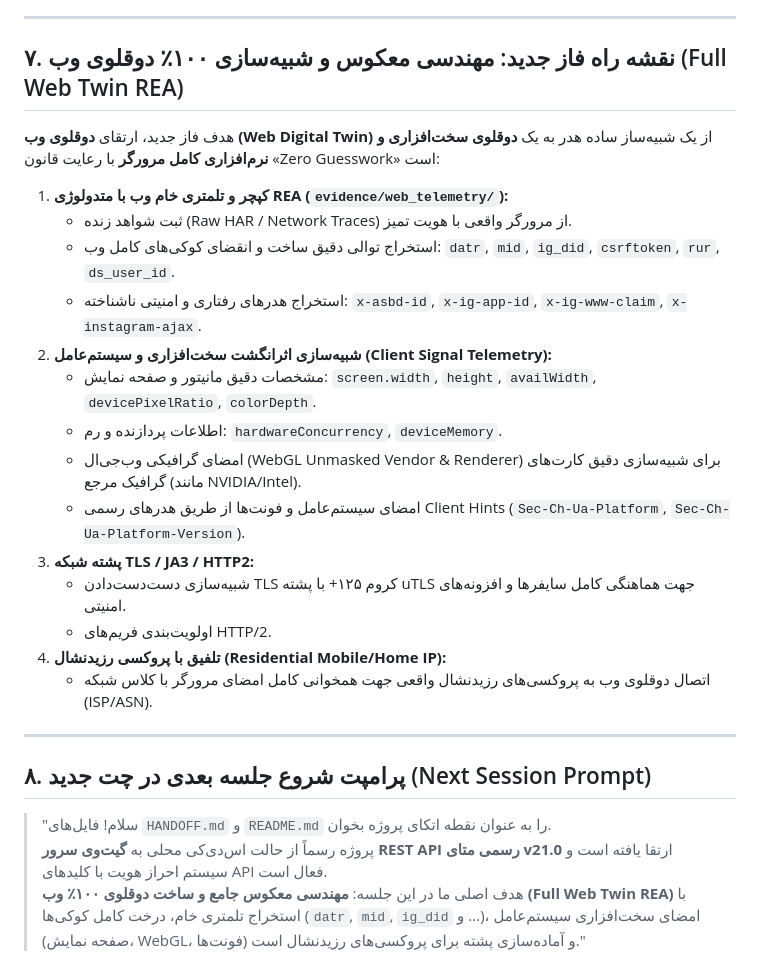
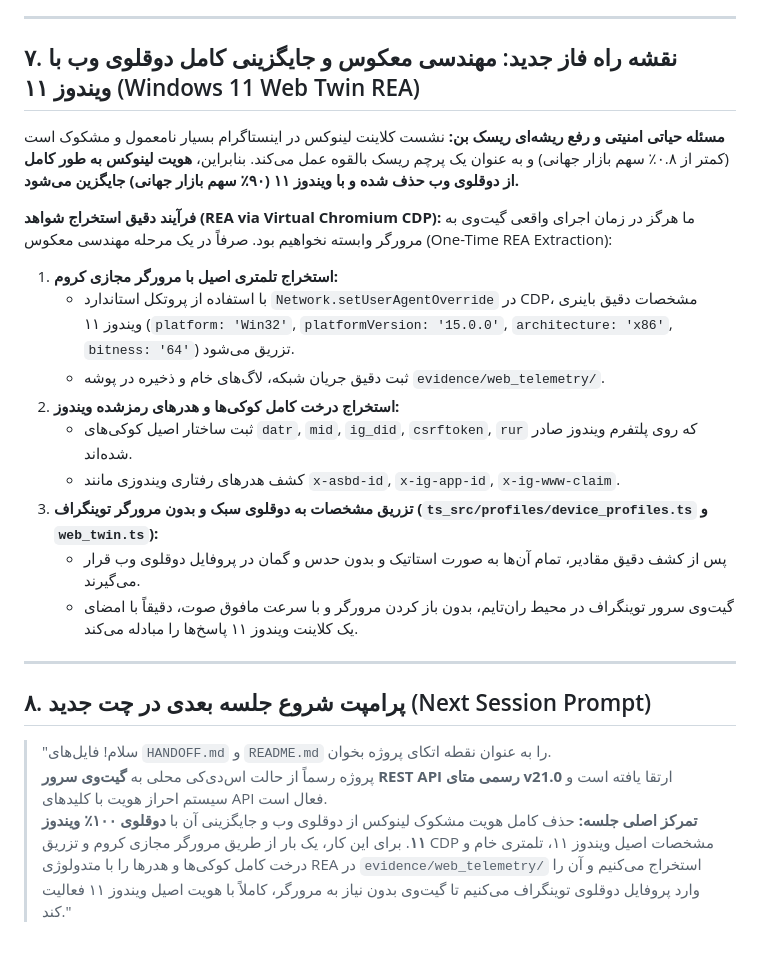
Before and after one commit to dalroot/meta-graph-unofficial, a Markdown page: HANDOFF.md, the part around the change. GitHub-like rendering.

Commit message:
docs: clarify Windows 11 REA extraction to eliminate Linux fingerprint

```diff
--- a/HANDOFF.md
+++ b/HANDOFF.md
@@ -184,24 +184,22 @@ meta-graph-unofficial/
 
 ---
 
-## ۷. نقشه راه فاز جدید: مهندسی معکوس و شبیه‌سازی ۱۰۰٪ دوقلوی وب (Full Web Twin REA)
+## ۷. نقشه راه فاز جدید: مهندسی معکوس و جایگزینی کامل دوقلوی وب با ویندوز ۱۱ (Windows 11 Web Twin REA)
 
-هدف فاز جدید، ارتقای **دوقلوی وب (Web Digital Twin)** از یک شبیه‌ساز ساده هدر به یک **دوقلوی سخت‌افزاری و نرم‌افزاری کامل مرورگر** با رعایت قانون «Zero Guesswork» است:
+**مسئله حیاتی امنیتی و رفع ریشه‌ای ریسک بن:**
+نشست کلاینت لینوکس در اینستاگرام بسیار نامعمول و مشکوک است (کمتر از ۰.۸٪ سهم بازار جهانی) و به عنوان یک پرچم ریسک بالقوه عمل می‌کند. بنابراین، **هویت لینوکس به طور کامل از دوقلوی وب حذف شده و با ویندوز ۱۱ (۹۰٪ سهم بازار جهانی) جایگزین می‌شود.**
 
-1. **کپچر و تلمتری خام وب با متدولوژی REA (`evidence/web_telemetry/`):**
-   - ثبت شواهد زنده (Raw HAR / Network Traces) از مرورگر واقعی با هویت تمیز.
-   - استخراج توالی دقیق ساخت و انقضای کوکی‌های کامل وب: `datr`, `mid`, `ig_did`, `csrftoken`, `rur`, `ds_user_id`.
-   - استخراج هدرهای رفتاری و امنیتی ناشناخته: `x-asbd-id`, `x-ig-app-id`, `x-ig-www-claim`, `x-instagram-ajax`.
-2. **شبیه‌سازی اثرانگشت سخت‌افزاری و سیستم‌عامل (Client Signal Telemetry):**
-   - مشخصات دقیق مانیتور و صفحه نمایش: `screen.width`, `height`, `availWidth`, `devicePixelRatio`, `colorDepth`.
-   - اطلاعات پردازنده و رم: `hardwareConcurrency`, `deviceMemory`.
-   - امضای گرافیکی وب‌جی‌ال (WebGL Unmasked Vendor & Renderer) برای شبیه‌سازی دقیق کارت‌های گرافیک مرجع (مانند NVIDIA/Intel).
-   - امضای سیستم‌عامل و فونت‌ها از طریق هدرهای رسمی Client Hints (`Sec-Ch-Ua-Platform`, `Sec-Ch-Ua-Platform-Version`).
-3. **پشته شبکه TLS / JA3 / HTTP2:**
-   - شبیه‌سازی دست‌دست‌دادن TLS کروم ۱۲۵+ با پشته uTLS جهت هماهنگی کامل سایفرها و افزونه‌های امنیتی.
-   - اولویت‌بندی فریم‌های HTTP/2.
-4. **تلفیق با پروکسی رزیدنشال (Residential Mobile/Home IP):**
-   - اتصال دوقلوی وب به پروکسی‌های رزیدنشال واقعی جهت همخوانی کامل امضای مرورگر با کلاس شبکه (ISP/ASN).
+**فرآیند دقیق استخراج شواهد (REA via Virtual Chromium CDP):**
+ما هرگز در زمان اجرای واقعی گیت‌وی به مرورگر وابسته نخواهیم بود. صرفاً در یک مرحله مهندسی معکوس (One-Time REA Extraction):
+1. **استخراج تلمتری اصیل با مرورگر مجازی کروم:**
+   - با استفاده از پروتکل استاندارد `Network.setUserAgentOverride` در CDP، مشخصات دقیق باینری ویندوز ۱۱ (`platform: 'Win32'`, `platformVersion: '15.0.0'`, `architecture: 'x86'`, `bitness: '64'`) تزریق می‌شود.
+   - ثبت دقیق جریان شبکه، لاگ‌های خام و ذخیره در پوشه `evidence/web_telemetry/`.
+2. **استخراج درخت کامل کوکی‌ها و هدرهای رمزشده ویندوز:**
+   - ثبت ساختار اصیل کوکی‌های `datr`, `mid`, `ig_did`, `csrftoken`, `rur` که روی پلتفرم ویندوز صادر شده‌اند.
+   - کشف هدرهای رفتاری ویندوزی مانند `x-asbd-id`, `x-ig-app-id`, `x-ig-www-claim`.
+3. **تزریق مشخصات به دوقلوی سبک و بدون مرورگر توینگراف (`ts_src/profiles/device_profiles.ts` و `web_twin.ts`):**
+   - پس از کشف دقیق مقادیر، تمام آن‌ها به صورت استاتیک و بدون حدس و گمان در پروفایل دوقلوی وب قرار می‌گیرند.
+   - گیت‌وی سرور توینگراف در محیط ران‌تایم، بدون باز کردن مرورگر و با سرعت مافوق صوت، دقیقاً با امضای یک کلاینت ویندوز ۱۱ پاسخ‌ها را مبادله می‌کند.
 
 ---
 
@@ -209,6 +207,6 @@ meta-graph-unofficial/
 
 > "سلام! فایل‌های `HANDOFF.md` و `README.md` را به عنوان نقطه اتکای پروژه بخوان.
 > پروژه رسماً از حالت اس‌دی‌کی محلی به **گیت‌وی سرور REST API رسمی متای v21.0** ارتقا یافته است و سیستم احراز هویت با کلیدهای API فعال است.
-> هدف اصلی ما در این جلسه: **مهندسی معکوس جامع و ساخت دوقلوی ۱۰۰٪ وب (Full Web Twin REA)** با استخراج تلمتری خام، درخت کامل کوکی‌ها (`datr`, `mid`, `ig_did` و ...)، امضای سخت‌افزاری سیستم‌عامل (صفحه نمایش، WebGL، فونت‌ها) و آماده‌سازی پشته برای پروکسی‌های رزیدنشال است."
+> **تمرکز اصلی جلسه:** حذف کامل هویت مشکوک لینوکس از دوقلوی وب و جایگزینی آن با **دوقلوی ۱۰۰٪ ویندوز ۱۱**. برای این کار، یک بار از طریق مرورگر مجازی کروم و تزریق CDP مشخصات اصیل ویندوز ۱۱، تلمتری خام و درخت کامل کوکی‌ها و هدرها را با متدولوژی REA در `evidence/web_telemetry/` استخراج می‌کنیم و آن را وارد پروفایل دوقلوی توینگراف می‌کنیم تا گیت‌وی بدون نیاز به مرورگر، کاملاً با هویت اصیل ویندوز ۱۱ فعالیت کند."
 
 </div>
```
